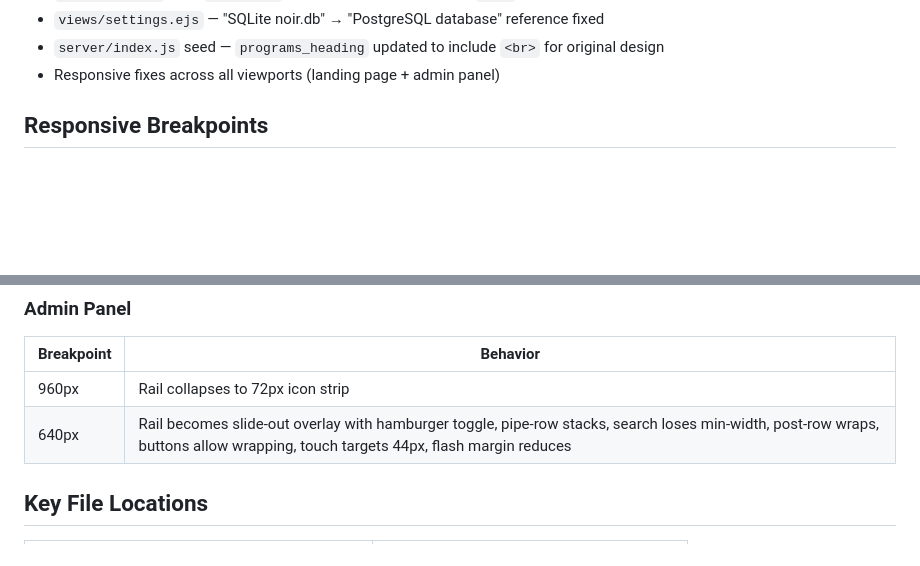
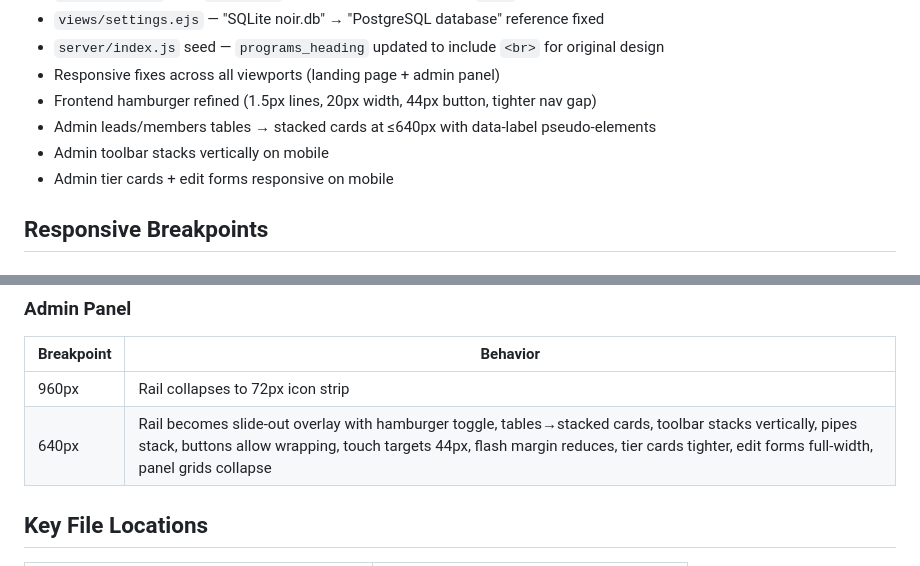
Before and after one commit to greatokon98/Noir, a Markdown page: memory.md, 2 parts joined by grey strips. Rendered like a GitHub page; blank space fills up the shorter version.

Commit message:
Update memory.md with hamburger + table→card responsive fixes

```diff
--- a/memory.md
+++ b/memory.md
@@ -113,6 +113,10 @@ On first cold start, seeds: 1 admin, 3 tiers, 59 settings, 3 blog posts, 5 membe
 - `views/settings.ejs` — "SQLite noir.db" → "PostgreSQL database" reference fixed
 - `server/index.js` seed — `programs_heading` updated to include `<br>` for original design
 - Responsive fixes across all viewports (landing page + admin panel)
+- Frontend hamburger refined (1.5px lines, 20px width, 44px button, tighter nav gap)
+- Admin leads/members tables → stacked cards at ≤640px with data-label pseudo-elements
+- Admin toolbar stacks vertically on mobile
+- Admin tier cards + edit forms responsive on mobile
 
 ## Responsive Breakpoints
 ### Landing Page
@@ -127,7 +131,7 @@ On first cold start, seeds: 1 admin, 3 tiers, 59 settings, 3 blog posts, 5 membe
 | Breakpoint | Behavior |
 |------------|----------|
 | 960px | Rail collapses to 72px icon strip |
-| 640px | Rail becomes slide-out overlay with hamburger toggle, pipe-row stacks, search loses min-width, post-row wraps, buttons allow wrapping, touch targets 44px, flash margin reduces |
+| 640px | Rail becomes slide-out overlay with hamburger toggle, tables→stacked cards, toolbar stacks vertically, pipes stack, buttons allow wrapping, touch targets 44px, flash margin reduces, tier cards tighter, edit forms full-width, panel grids collapse |
 
 ## Key File Locations
 | File | Purpose |
```
